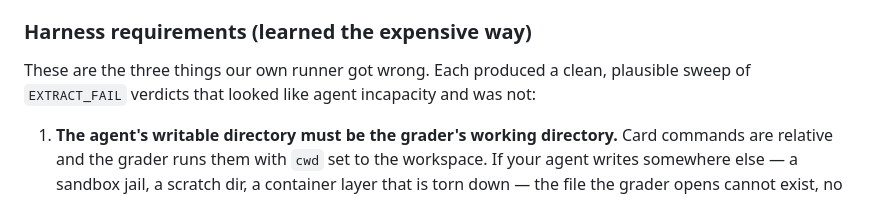
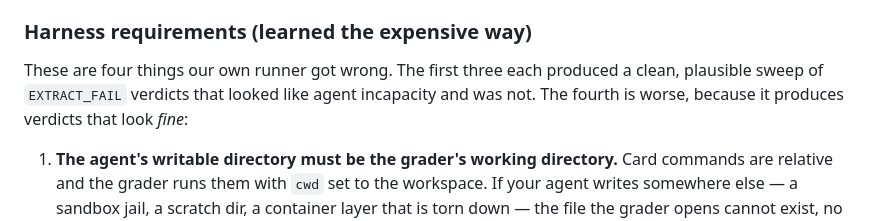
Before and after one commit to muhan97-coder/AGI_BENCHMARK, a Markdown page: README.md, the part around one of its changes. Drawn GitHub-style.

```diff
--- a/README.md
+++ b/README.md
@@ -162,9 +162,10 @@ read an `EXTRACT_FAIL` sweep as a capability measurement, rule out the harness.
 
 ### Harness requirements (learned the expensive way)
 
-These are the three things our own runner got wrong. Each produced a clean,
-plausible sweep of `EXTRACT_FAIL` verdicts that looked like agent incapacity
-and was not:
+These are four things our own runner got wrong. The first three each produced a
+clean, plausible sweep of `EXTRACT_FAIL` verdicts that looked like agent
+incapacity and was not. The fourth is worse, because it produces verdicts that
+look *fine*:
 
 1. **The agent's writable directory must be the grader's working directory.**
    Card commands are relative and the grader runs them with `cwd` set to the
```
Also changed, not shown: other parts of README.md (+61 -0 lines).
